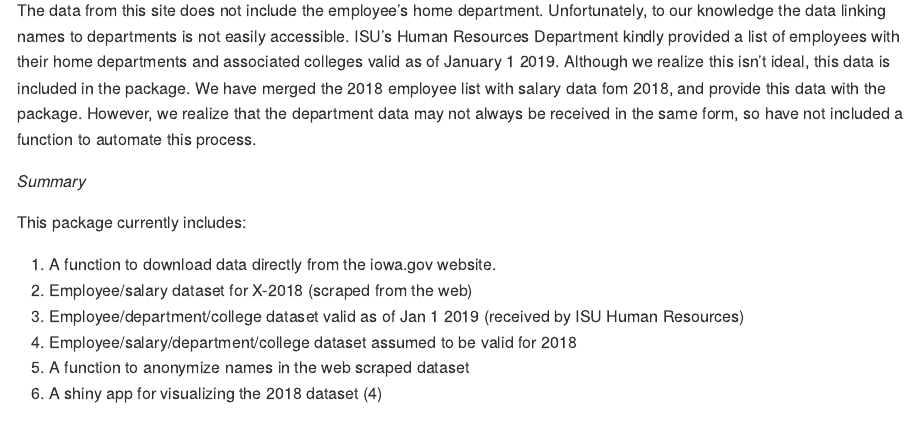
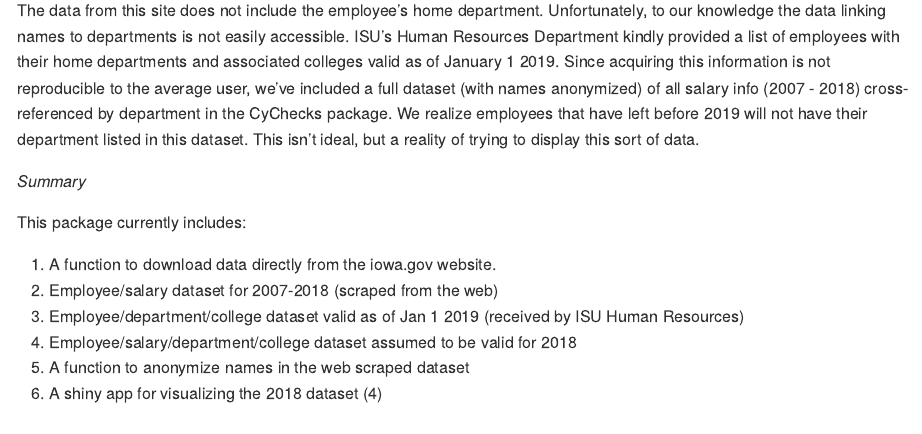
Before and after one commit to stephaniereinders/CyChecks, an R Markdown document (README.Rmd): the page in a window 1100 px wide, from 530 px down. Rendered offline with R 4.5, knitr and Pandoc, with nearby package versions.

```diff
--- a/README.Rmd
+++ b/README.Rmd
@@ -31,14 +31,14 @@
 The state of Iowa offers a large amount of public data at [this site](https://data.iowa.gov/). You can access the data by signing up for an API token [here](https://dev.socrata.com/foundry/data.iowa.gov/s3p7-wy6w).
 Iowa state employee salaries are available at [this site](https://data.iowa.gov/State-Finances/State-of-Iowa-Salary-Book/s3p7-wy6w). Using an API token, CyChecks provides a function to easily get data for any given year.
 
-The data from this site does not include the employee's home department. Unfortunately, to our knowledge the data linking names to departments is not easily accessible. ISU's Human Resources Department kindly provided a list of employees with their home departments and associated colleges valid as of January 1 2019. Although we realize this isn't ideal, this data is included in the package. We have merged the 2018 employee list with salary data fom 2018, and provide this data with the package. However, we realize that the department data may not always be received in the same form, so have not included a function to automate this process.
+The data from this site does not include the employee's home department. Unfortunately, to our knowledge the data linking names to departments is not easily accessible. ISU's Human Resources Department kindly provided a list of employees with their home departments and associated colleges valid as of January 1 2019. Since acquiring this information is not reproducible to the average user, we've included a full dataset (with names anonymized) of all salary info (2007 - 2018) cross-referenced by department in the CyChecks package. We realize employees that have left before 2019 will not have their department listed in this dataset. This isn't ideal, but a reality of trying to display this sort of data.
 
 *Summary*
 
 This package currently includes:
 
 1. A function to download data directly from the iowa.gov website.
-2. Employee/salary dataset for X-2018 (scraped from the web)
+2. Employee/salary dataset for 2007-2018 (scraped from the web)
 3. Employee/department/college dataset valid as of Jan 1 2019 (received by ISU Human Resources)
 4. Employee/salary/department/college dataset assumed to be valid for 2018
 5. A function to anonymize names in the web scraped dataset
```
Also changed, not shown: R/sals_dept.R (added, +22 -0 lines), README.Rmd (2 more changed lines), 2 other files.
